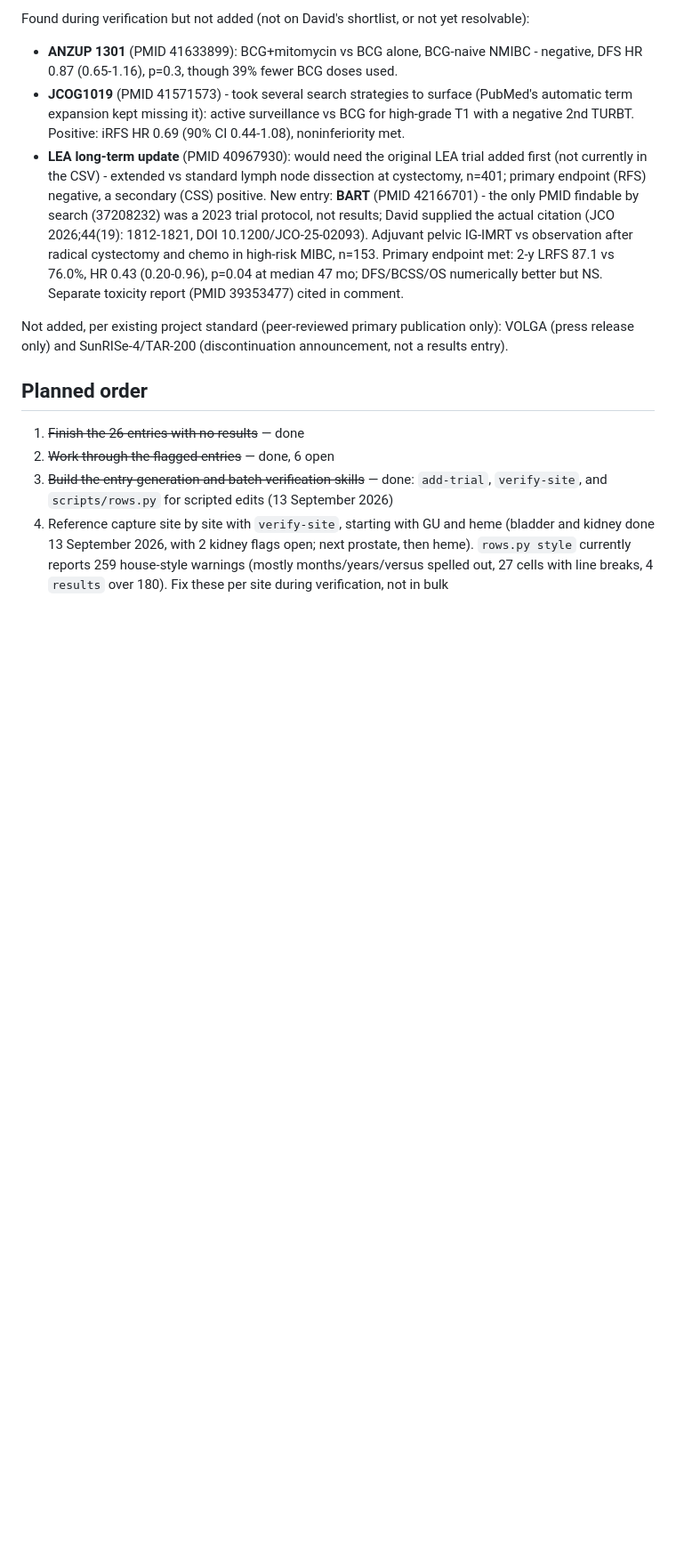
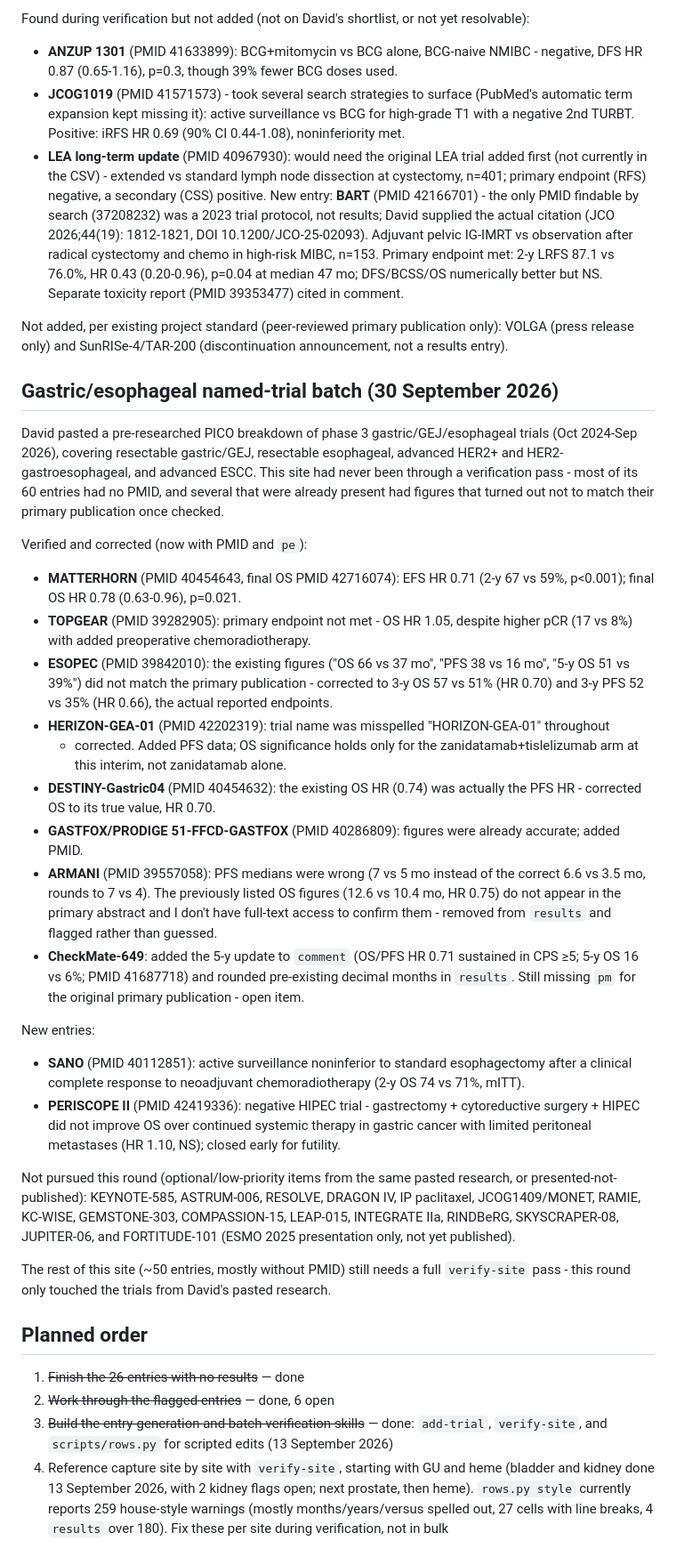
Before and after one commit to david7254672/landmark-trials, a Markdown page: STATUS.md, the part around one of its changes. Shown at 89% size. GitHub-like rendering; blank space fills up the shorter version.

Commit message:
STATUS: log gastric/esophageal named-trial batch; 957 entries, 218 with PMID
Co-Authored-By: Claude Sonnet 5 <noreply@anthropic.com>

```diff
--- a/STATUS.md
+++ b/STATUS.md
@@ -607,6 +608,53 @@ Not added, per existing project standard (peer-reviewed primary publication only
 (press release only) and SunRISe-4/TAR-200 (discontinuation announcement, not a results
 entry).
 
+## Gastric/esophageal named-trial batch (30 September 2026)
+
+David pasted a pre-researched PICO breakdown of phase 3 gastric/GEJ/esophageal trials (Oct
+2024-Sep 2026), covering resectable gastric/GEJ, resectable esophageal, advanced HER2+ and
+HER2- gastroesophageal, and advanced ESCC. This site had never been through a verification
+pass - most of its 60 entries had no PMID, and several that were already present had
+figures that turned out not to match their primary publication once checked.
+
+Verified and corrected (now with PMID and `pe`):
+- **MATTERHORN** (PMID 40454643, final OS PMID 42716074): EFS HR 0.71 (2-y 67 vs 59%,
+  p<0.001); final OS HR 0.78 (0.63-0.96), p=0.021.
+- **TOPGEAR** (PMID 39282905): primary endpoint not met - OS HR 1.05, despite higher pCR
+  (17 vs 8%) with added preoperative chemoradiotherapy.
+- **ESOPEC** (PMID 39842010): the existing figures ("OS 66 vs 37 mo", "PFS 38 vs 16 mo",
+  "5-y OS 51 vs 39%") did not match the primary publication - corrected to 3-y OS 57 vs 51%
+  (HR 0.70) and 3-y PFS 52 vs 35% (HR 0.66), the actual reported endpoints.
+- **HERIZON-GEA-01** (PMID 42202319): trial name was misspelled "HORIZON-GEA-01" throughout
+  - corrected. Added PFS data; OS significance holds only for the zanidatamab+tislelizumab
+  arm at this interim, not zanidatamab alone.
+- **DESTINY-Gastric04** (PMID 40454632): the existing OS HR (0.74) was actually the PFS
+  HR - corrected OS to its true value, HR 0.70.
+- **GASTFOX/PRODIGE 51-FFCD-GASTFOX** (PMID 40286809): figures were already accurate;
+  added PMID.
+- **ARMANI** (PMID 39557058): PFS medians were wrong (7 vs 5 mo instead of the correct 6.6
+  vs 3.5 mo, rounds to 7 vs 4). The previously listed OS figures (12.6 vs 10.4 mo, HR 0.75)
+  do not appear in the primary abstract and I don't have full-text access to confirm them -
+  removed from `results` and flagged rather than guessed.
+- **CheckMate-649**: added the 5-y update to `comment` (OS/PFS HR 0.71 sustained in CPS
+  ≥5; 5-y OS 16 vs 6%; PMID 41687718) and rounded pre-existing decimal months in `results`.
+  Still missing `pm` for the original primary publication - open item.
+
+New entries:
+- **SANO** (PMID 40112851): active surveillance noninferior to standard esophagectomy after
+  a clinical complete response to neoadjuvant chemoradiotherapy (2-y OS 74 vs 71%, mITT).
+- **PERISCOPE II** (PMID 42419336): negative HIPEC trial - gastrectomy + cytoreductive
+  surgery + HIPEC did not improve OS over continued systemic therapy in gastric cancer with
+  limited peritoneal metastases (HR 1.10, NS); closed early for futility.
+
+Not pursued this round (optional/low-priority items from the same pasted research, or
+presented-not-published): KEYNOTE-585, ASTRUM-006, RESOLVE, DRAGON IV, IP paclitaxel,
+JCOG1409/MONET, RAMIE, KC-WISE, GEMSTONE-303, COMPASSION-15, LEAP-015, INTEGRATE IIa,
+RINDBeRG, SKYSCRAPER-08, JUPITER-06, and FORTITUDE-101 (ESMO 2025 presentation only, not
+yet published).
+
+The rest of this site (~50 entries, mostly without PMID) still needs a full `verify-site`
+pass - this round only touched the trials from David's pasted research.
+
 ## Planned order
 
 1. ~~Finish the 26 entries with no results~~ — done
```
Also changed, not shown: other parts of STATUS.md (+7 -6 lines).
